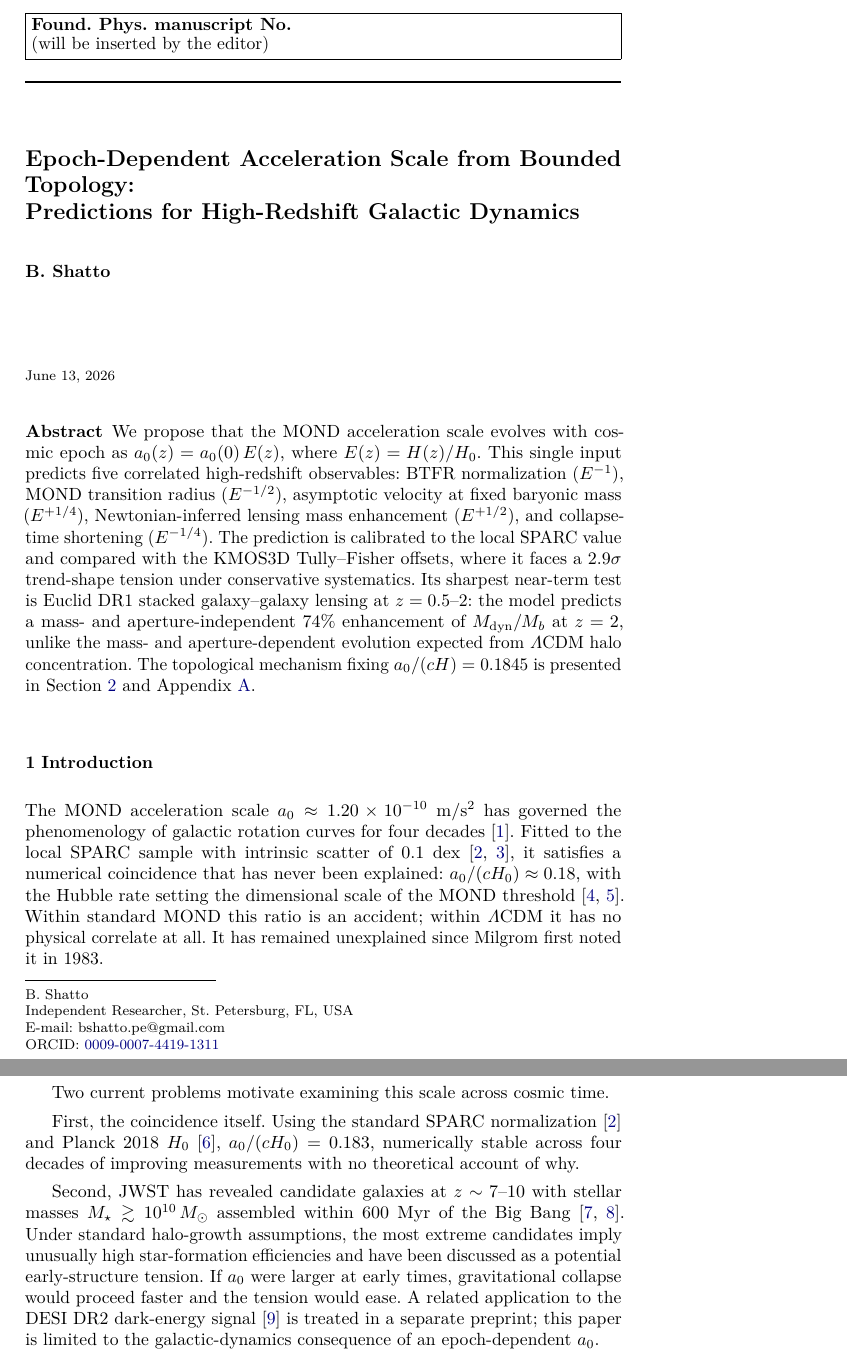
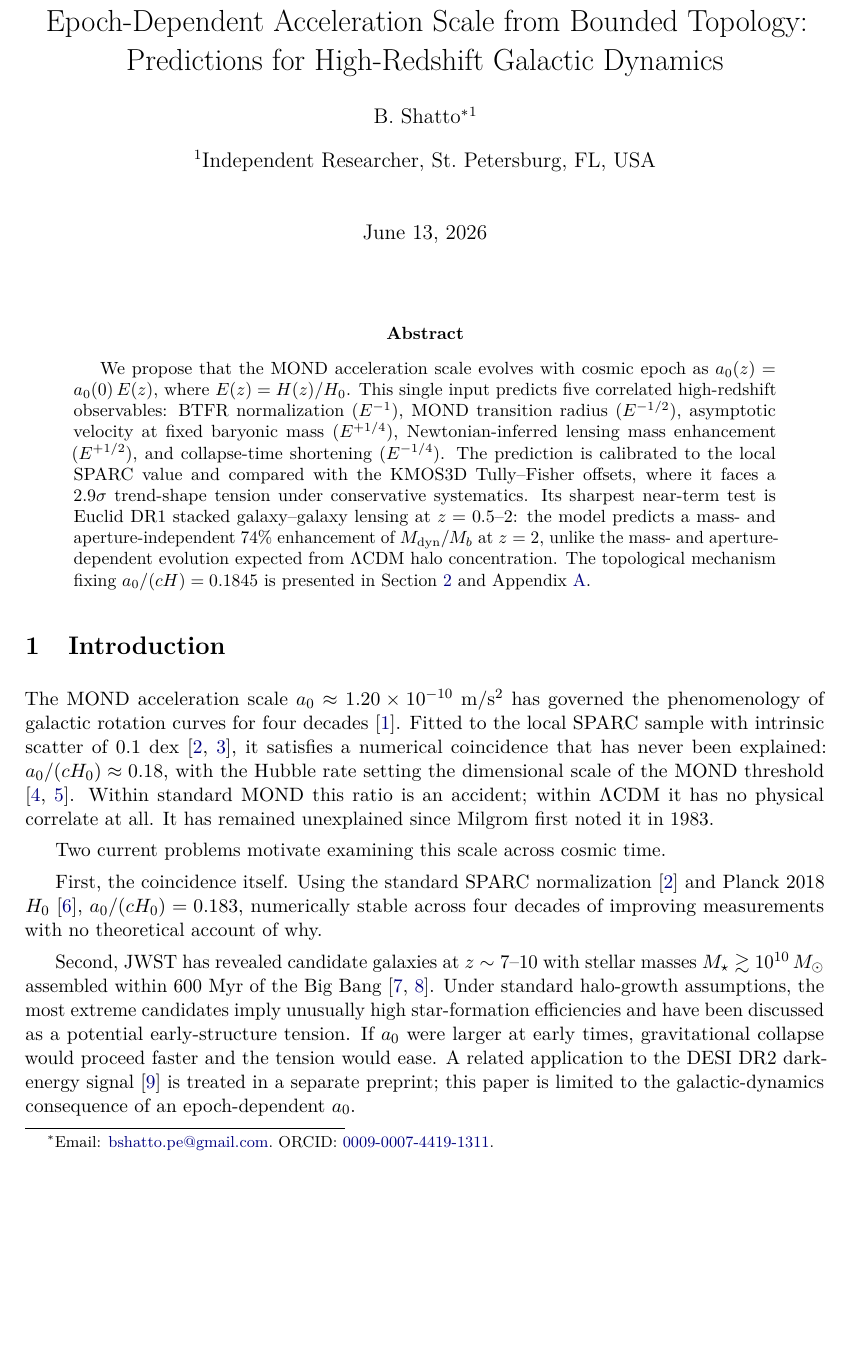
Before and after one commit to dmobius3/a0z, a LaTeX paper (paper/a0z-paper.tex): two parts of pages 1 and 2 of 21 before the commit and part of page 1 of 18 after it, the two joined at a grey line, cut at the place of the change, the shorter picture padded with empty space. Compiled offline with pdfLaTeX.

Commit message:
paper: convert a0z-paper from svjour3 (FoP) to article-class preprint
Foundations of Physics desk-rejected the manuscript; pivoting to an
open-archive preprint deposit (SSRN) rather than continuing the
journal-submission loop. The svjour3 class stamps a Springer
editor-placeholder banner ("Found. Phys. manuscript No. / will be
inserted by the editor") across page 1, which is inappropriate for a
standalone preprint.

Switch the active class from svjour3 to the standard article class
(the line was already present, commented, as the draft fallback):

- documentclass smallextended/svjour3 -> 11pt,a4paper/article;
  drop \journalname{Found.\ Phys.}.
- Re-add \usepackage[a4paper,margin=1in]{geometry} and
  \usepackage{authblk} (svjour3 had set its own geometry and author
  macros).
- Title block: \institute{...\at} + \titlerunning/\authorrunning
  (svjour3-only) -> authblk \author[1]{...\thanks{email, ORCID}}
  + \affil[1]{...}.
- Header comment updated from "Target journal: Foundations of
  Physics" to "Preprint".

No body content, equations, tables, figures, or references change.
Page 1 now shows a clean preprint header (title / author / affiliation
/ date) with no journal cruft. Compiles in two pdflatex passes; 18
pages. Tables all clean (the svjour3-era \resizebox/\footnotesize
fixes survive article's wider text block); one pre-existing sub-inch
prose overflow on the inline Friedmann form in section 3, unchanged
from the original article layout.

The svjour3 bundle (svjour3.cls, svglov3.clo, sp*.bst) is retained in
paper/ but unused by the current build, in case of a future
Springer-journal resubmission; README updated to reflect the
article-class preprint build and the parked bundle.

Co-Authored-By: Claude Opus 4.8 (1M context) <noreply@anthropic.com>

```diff
--- a/paper/a0z-paper.tex
+++ b/paper/a0z-paper.tex
@@ -41,6 +30,7 @@
 \usepackage[numbers,sort&compress]{natbib}
 \usepackage{enumitem}
 \usepackage{caption}
+\usepackage{authblk}
 
 % --- numbering -------------------------------------------------------
 \numberwithin{equation}{section}
@@ -78,17 +68,10 @@
 \title{Epoch-Dependent Acceleration Scale from Bounded Topology:\\
        Predictions for High-Redshift Galactic Dynamics}
 
-\titlerunning{Epoch-Dependent Acceleration Scale}
-
-\author{B. Shatto}
-
-\authorrunning{B. Shatto}
-
-\institute{B. Shatto \at
-   Independent Researcher, St.~Petersburg, FL, USA \\
-   \email{bshatto.pe@gmail.com} \\
-   ORCID: \href{https://orcid.org/0009-0007-4419-1311}{0009-0007-4419-1311}
-}
+\author[1]{B.~Shatto\thanks{%
+   Email: \href{mailto:bshatto.pe@gmail.com}{bshatto.pe@gmail.com}.\
+   ORCID: \href{https://orcid.org/0009-0007-4419-1311}{0009-0007-4419-1311}.}}
+\affil[1]{Independent Researcher, St.~Petersburg, FL, USA}
 
 \date{\today}
 
```
Also changed, not shown: paper/README.md, paper/a0z-paper.pdf, paper/a0z-paper.tex (17 more changed lines).
